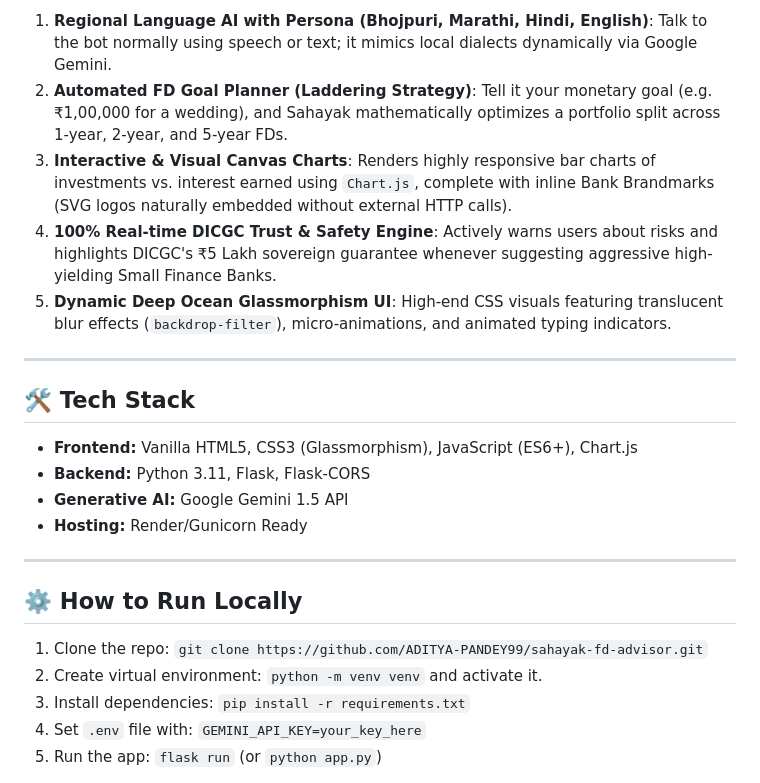
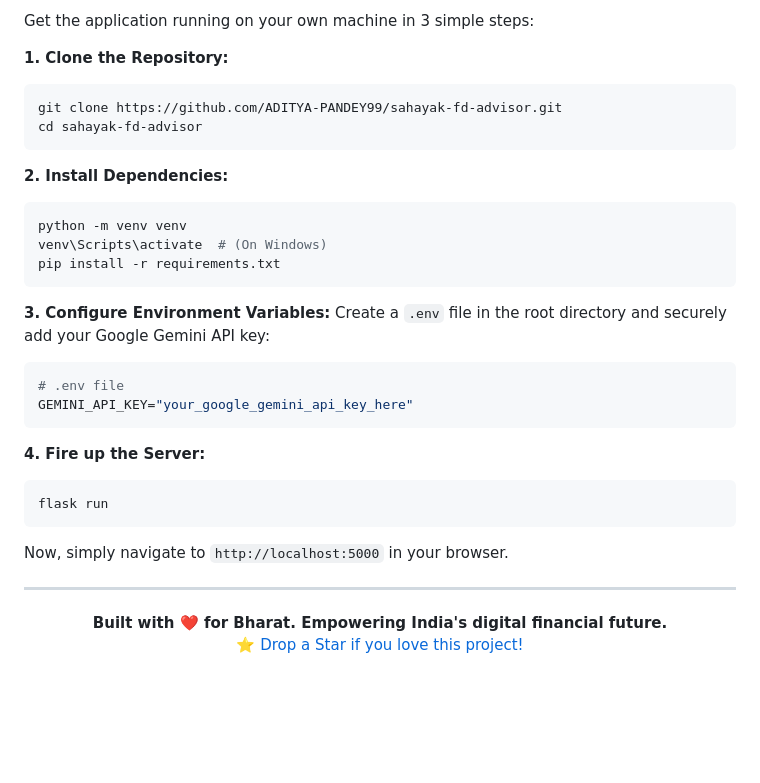
Before and after one commit to ADITYA-PANDEY99/sahayak-fd-advisor, a Markdown page: README.md, the part around the change printed below. Rendered like a GitHub page; blank space fills up the shorter version.

````diff
--- a/README.md
+++ b/README.md
@@ -36,23 +77,35 @@ Instead of showing boring spreadsheets, Sahayak calculates visually engaging FD
 
-1. **Regional Language AI with Persona (Bhojpuri, Marathi, Hindi, English)**: Talk to the bot normally using speech or text; it mimics local dialects dynamically via Google Gemini.
-2. **Automated FD Goal Planner (Laddering Strategy)**: Tell it your monetary goal (e.g. ₹1,00,000 for a wedding), and Sahayak mathematically optimizes a portfolio split across 1-year, 2-year, and 5-year FDs.
-3. **Interactive & Visual Canvas Charts**: Renders highly responsive bar charts of investments vs. interest earned using `Chart.js`, complete with inline Bank Brandmarks (SVG logos naturally embedded without external HTTP calls).
-4. **100% Real-time DICGC Trust & Safety Engine**: Actively warns users about risks and highlights DICGC's ₹5 Lakh sovereign guarantee whenever suggesting aggressive high-yielding Small Finance Banks.
-5. **Dynamic Deep Ocean Glassmorphism UI**: High-end CSS visuals featuring translucent blur effects (`backdrop-filter`), micro-animations, and animated typing indicators.
+Get the application running on your own machine in 3 simple steps:
+
+**1. Clone the Repository:**
+```bash
+git clone https://github.com/ADITYA-PANDEY99/sahayak-fd-advisor.git
+cd sahayak-fd-advisor
+```
+
+**2. Install Dependencies:**
+```bash
+python -m venv venv
+venv\Scripts\activate  # (On Windows)
+pip install -r requirements.txt
+```
+
+**3. Configure Environment Variables:**
+Create a `.env` file in the root directory and securely add your Google Gemini API key:
+```env
+# .env file
+GEMINI_API_KEY="your_google_gemini_api_key_here"
+```
+
+**4. Fire up the Server:**
+```bash
+flask run
+```
+Now, simply navigate to `http://localhost:5000` in your browser.
 
 ---
 
-## 🛠️ Tech Stack
-* **Frontend:** Vanilla HTML5, CSS3 (Glassmorphism), JavaScript (ES6+), Chart.js
-* **Backend:** Python 3.11, Flask, Flask-CORS
-* **Generative AI:** Google Gemini 1.5 API
-* **Hosting:** Render/Gunicorn Ready
-
----
-
-## ⚙️ How to Run Locally
-1. Clone the repo: `git clone https://github.com/ADITYA-PANDEY99/sahayak-fd-advisor.git`
-2. Create virtual environment: `python -m venv venv` and activate it.
-3. Install dependencies: `pip install -r requirements.txt`
-4. Set `.env` file with: `GEMINI_API_KEY=your_key_here`
-5. Run the app: `flask run` (or `python app.py`)
+<div align="center">
+  <b>Built with ❤️ for Bharat. Empowering India's digital financial future.</b><br/>
+  <a href="https://github.com/ADITYA-PANDEY99/sahayak-fd-advisor/stargazers">⭐ Drop a Star if you love this project!</a>
+</div>
````
Also changed, not shown: other parts of README.md (+62 -21 lines), docs/assets/language.png (added), 1 other file.
